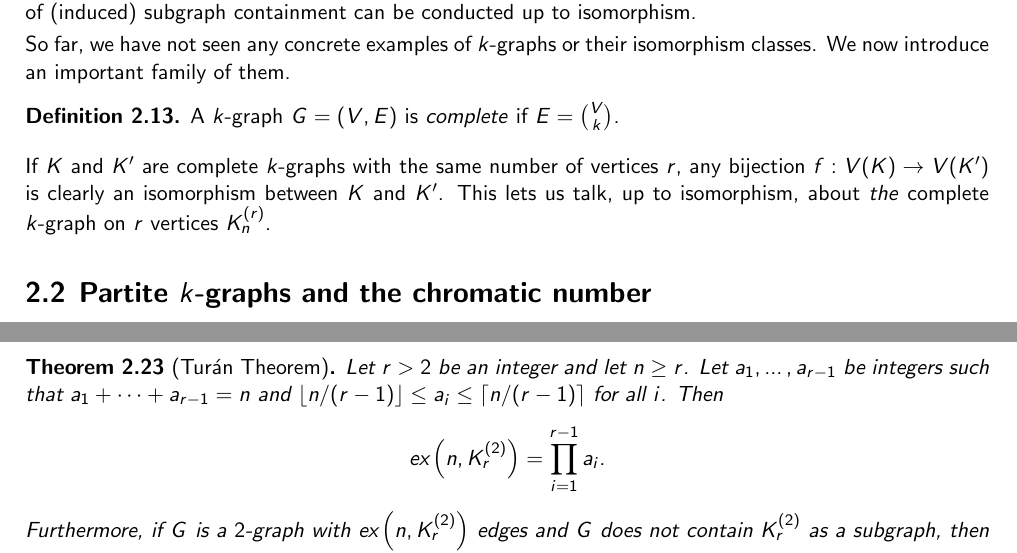
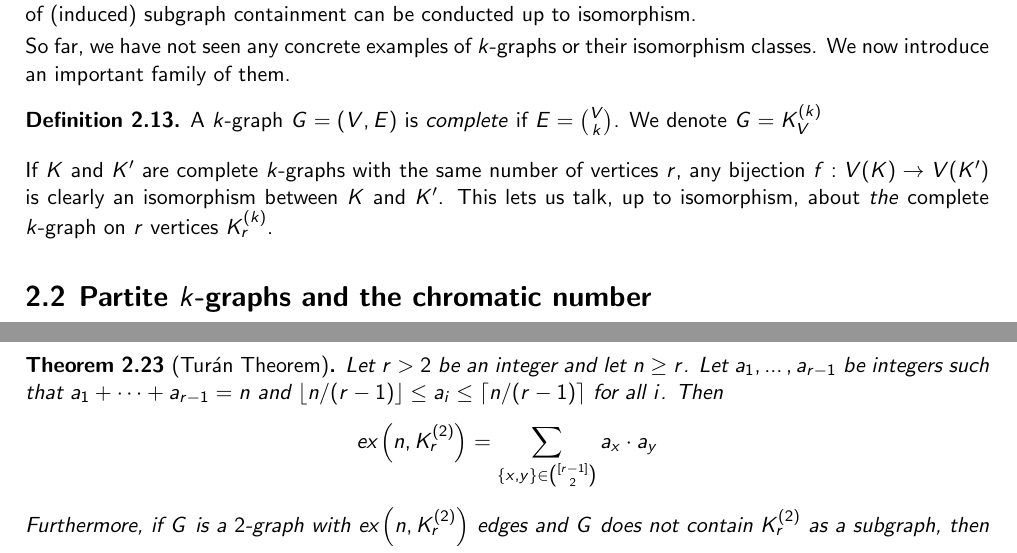
Before and after one commit to ferranEspuna/TFM, a LaTeX thesis (src/thesis.tex, which reads src/sections/preliminaries.tex): two parts of pages 11 and 13 of 24, joined at a grey line, cut so that both start at the same text. Compiled offline with pdfLaTeX.

Commit message:
correct turan statement

```diff
--- a/src/sections/preliminaries.tex
+++ b/src/sections/preliminaries.tex
@@ -235,11 +235,12 @@ We now introduce an important family of them.
 
 \begin{definition} \label{def:complete}
     A $k$-graph $G = (V, E)$ is \emph{complete} if $E = \binom{V}{k}$.
+    We denote $G = \completesuperindex{k}{V}$
 \end{definition}
 
 If $K$ and $K'$ are complete $k$-graphs with the same number of vertices $r$,
 any bijection $f: V(K) \to V(K')$ is clearly an isomorphism between $K$ and $K'$.
-This lets us talk, up to isomorphism, about \emph{the} complete $k$-graph on $r$ vertices $K_n^{(r)}$.
+This lets us talk, up to isomorphism, about \emph{the} complete $k$-graph on $r$ vertices $\completesuperindex{k}{r}$.
 
 % TODO picture of a complete 3-graph (for example, on 4 vertices).
 
@@ -414,9 +412,9 @@ The result is the following.
     and $\lfloor n / (r-1) \rfloor \leq a_i \leq \lceil n / (r-1) \rceil$ for all $i$.
     Then
     \[
-        \ex{n}{K_r^{(2)}} = \prod_{i=1}^{r-1} a_i.
+        \ex{n}{\completesuperindex{2}{r}} = \sum_{\{x, y\} \in \binom{[r-1]}{2}} a_x \cdot a_y
     \]
-    Furthermore, if $G$ is a $2$-graph with $\ex{n}{K_r^{(2)}}$ edges
+    Furthermore, if $G$ is a $2$-graph with $\ex{n}{\completesuperindex{2}{r}}$ edges
     and $G$ does not contain $K_r^{(2)}$ as a subgraph,
     then $G$ is a complete $(r-1)$-partite graph with part sizes $a_1, \dots, a_{r-1}$,
     that is,
--- a/src/thesis.tex
+++ b/src/thesis.tex
@@ -47,6 +47,7 @@
 \newcommand{\bigO}[1]{\ensuremath{\mathcal{O}\left(#1\right)}}
 \newcommand{\link}[3]{\ensuremath{L_{#1}\left(#2; #3\right)}}
 \newcommand{\compdotssuperindex}[3]{\ensuremath{K^{(#1)}\left(#2, \dots, #3\right)}}
+\newcommand{\completesuperindex}[2]{\ensuremath{K^{(#1)}_{#2}}}
 % Body of document
 
 \titol{Finding Partite Hypergraphs Efficiently}
```
Also changed, not shown: out/thesis.pdf, src/sections/preliminaries.tex (5 more changed lines).
